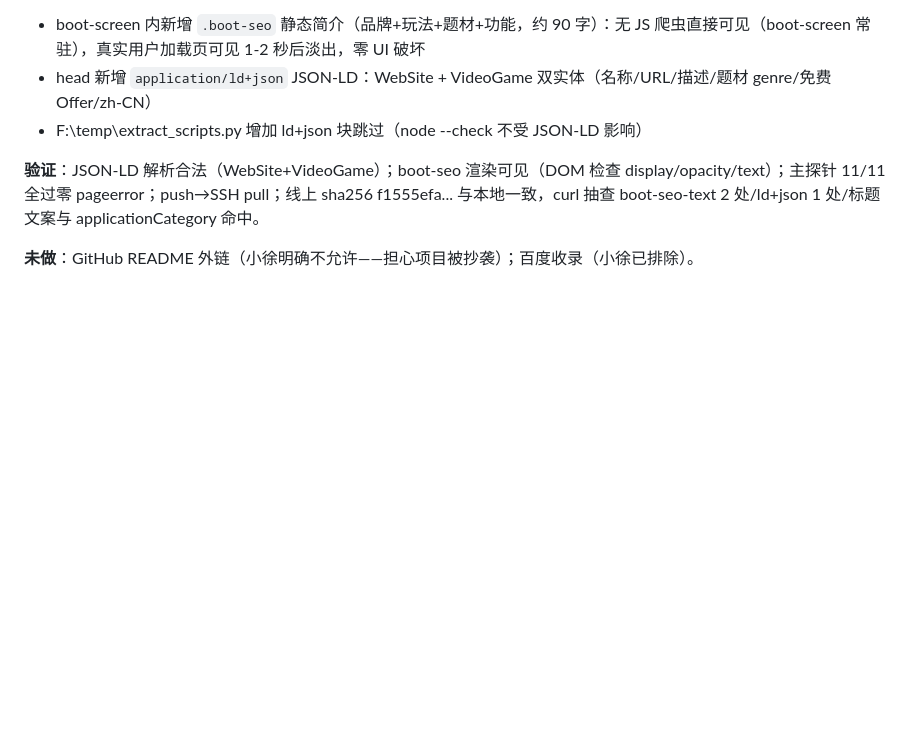
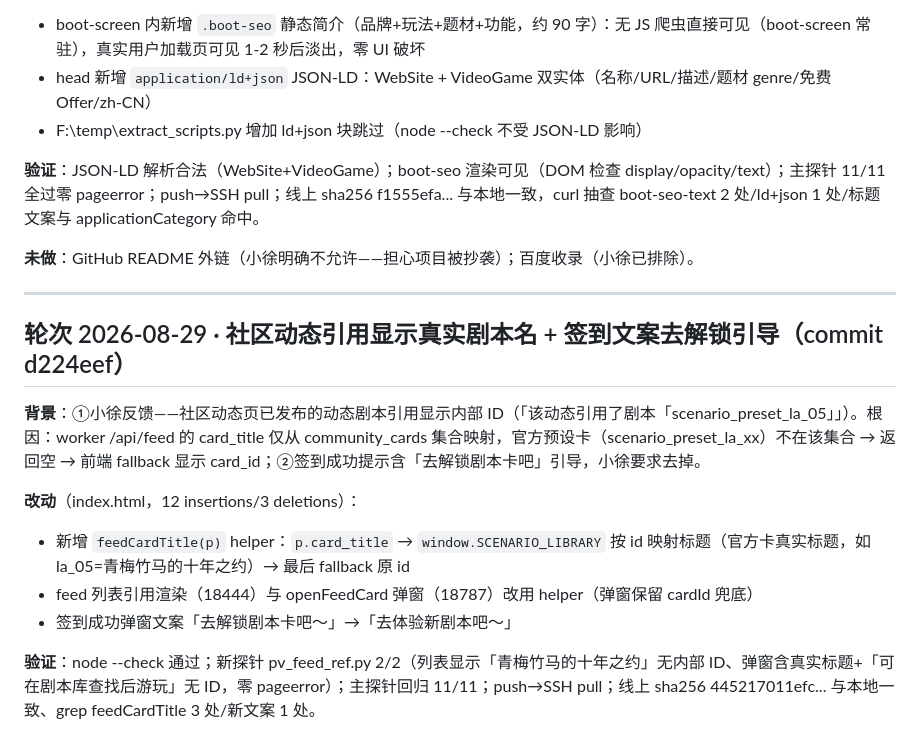
Before and after one commit to BlupureQingAn/my-bitlife-game, a Markdown page: docs/部署清单-20260826.md, the part around the change. Rendered like a GitHub page; blank space fills up the shorter version.

Commit message:
部署清单: 追加社区引用显示真实剧本名+签到文案轮次
Co-Authored-By: Claude Opus 4.7 <noreply@anthropic.com>

```diff
--- a/docs/部署清单-20260826.md
+++ b/docs/部署清单-20260826.md
@@ -620,3 +620,16 @@
 **验证**：JSON-LD 解析合法（WebSite+VideoGame）；boot-seo 渲染可见（DOM 检查 display/opacity/text）；主探针 11/11 全过零 pageerror；push→SSH pull；线上 sha256 f1555efa... 与本地一致，curl 抽查 boot-seo-text 2 处/ld+json 1 处/标题文案与 applicationCategory 命中。
 
 **未做**：GitHub README 外链（小徐明确不允许——担心项目被抄袭）；百度收录（小徐已排除）。
+
+---
+
+## 轮次 2026-08-29 · 社区动态引用显示真实剧本名 + 签到文案去解锁引导（commit d224eef）
+
+**背景**：①小徐反馈——社区动态页已发布的动态剧本引用显示内部 ID（「该动态引用了剧本「scenario_preset_la_05」」）。根因：worker /api/feed 的 card_title 仅从 community_cards 集合映射，官方预设卡（scenario_preset_la_xx）不在该集合 → 返回空 → 前端 fallback 显示 card_id；②签到成功提示含「去解锁剧本卡吧」引导，小徐要求去掉。
+
+**改动**（index.html，12 insertions/3 deletions）：
+- 新增 `feedCardTitle(p)` helper：`p.card_title` → `window.SCENARIO_LIBRARY` 按 id 映射标题（官方卡真实标题，如 la_05=青梅竹马的十年之约）→ 最后 fallback 原 id
+- feed 列表引用渲染（18444）与 openFeedCard 弹窗（18787）改用 helper（弹窗保留 cardId 兜底）
+- 签到成功弹窗文案「去解锁剧本卡吧～」→「去体验新剧本吧～」
+
+**验证**：node --check 通过；新探针 pv_feed_ref.py 2/2（列表显示「青梅竹马的十年之约」无内部 ID、弹窗含真实标题+「可在剧本库查找后游玩」无 ID，零 pageerror）；主探针回归 11/11；push→SSH pull；线上 sha256 445217011efc... 与本地一致、grep feedCardTitle 3 处/新文案 1 处。
```
